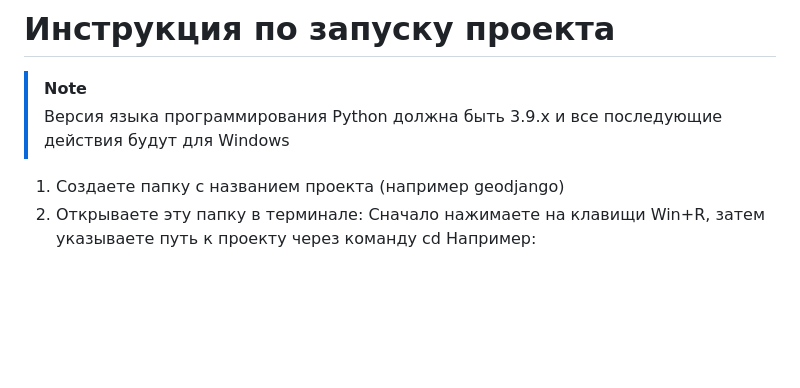
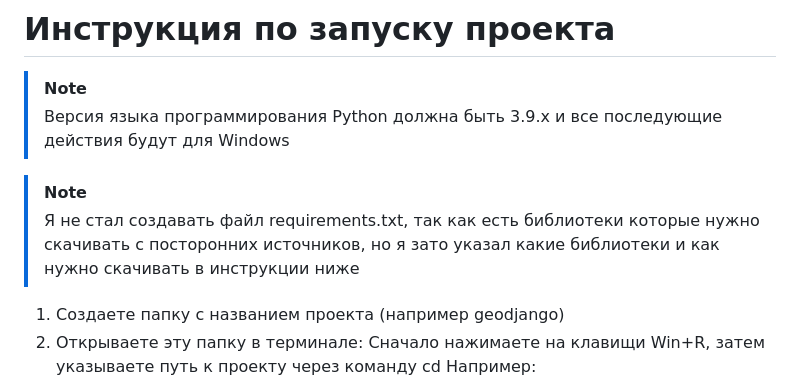
Before and after one commit to ilyaognev69/-IT, a Markdown page: README.md, the part around the change. Drawn GitHub-style; blank space fills up the shorter version.

```diff
--- a/README.md
+++ b/README.md
@@ -2,6 +2,9 @@
 
 >[!NOTE]
 >Версия языка программирования Python должна быть 3.9.x и все последующие действия будут для Windows
+
+>[!NOTE]
+>Я не стал создавать файл requirements.txt, так как есть библиотеки которые нужно скачивать с посторонних источников, но я зато указал какие библиотеки и как нужно скачивать в инструкции ниже
 
 1. Создаете папку с названием проекта (например geodjango)
 2. Открываете эту папку в терминале:
```
